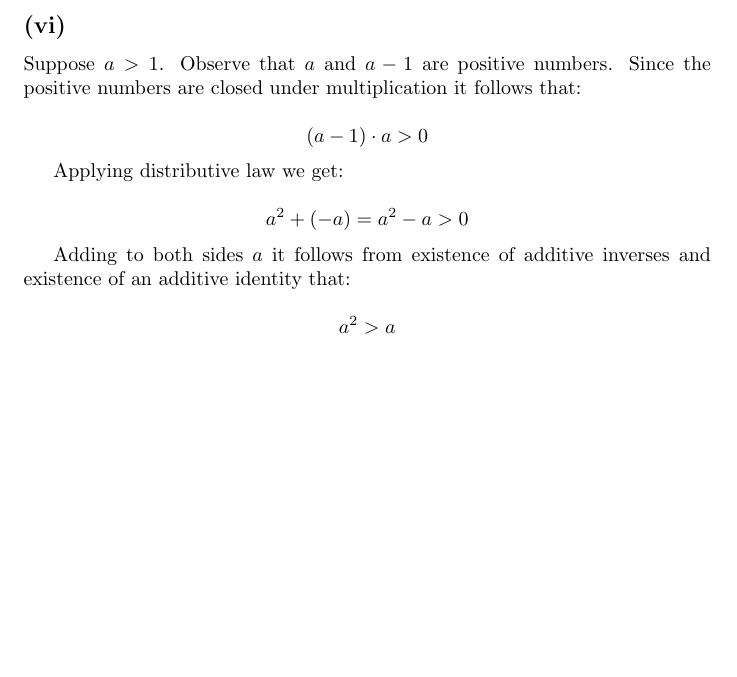
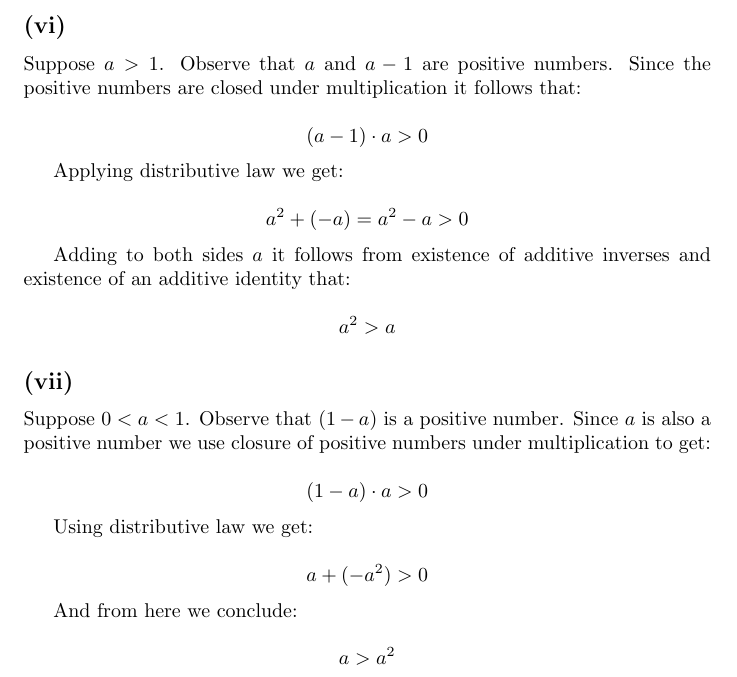
Before and after one commit to kjura/maths, a LaTeX document (spivakCalculus/Chapter1Problems.tex): part of page 10 of 10, cut so that both start at the same text, the shorter picture padded with empty space. Compiled offline with pdfLaTeX.

Commit message:
spivak: finish Chapter 1 Exercise 5.(VII)

```diff
--- a/spivakCalculus/Chapter1Problems.tex
+++ b/spivakCalculus/Chapter1Problems.tex
@@ -580,5 +580,26 @@ Adding to both sides \(a\) it follows from existence of additive inverses and ex
 	a^2 > a
 \end{equation*}
 
+\subsection*{(vii)}
+
+Suppose \(0 < a < 1\). Observe that
+\((1 - a)\) is a positive number. Since \(a\) is also a positive number we use closure
+of positive numbers under multiplication to get:
+
+\begin{equation*}
+	(1 -a) \cdot a > 0
+\end{equation*}
+
+Using distributive law we get:
+
+\begin{equation*}
+	a + (-a^{2}) > 0
+\end{equation*}
+
+And from here we conclude:
+
+\begin{equation*}
+	a > a^{2}
+\end{equation*}
 
 \end{document}
```
